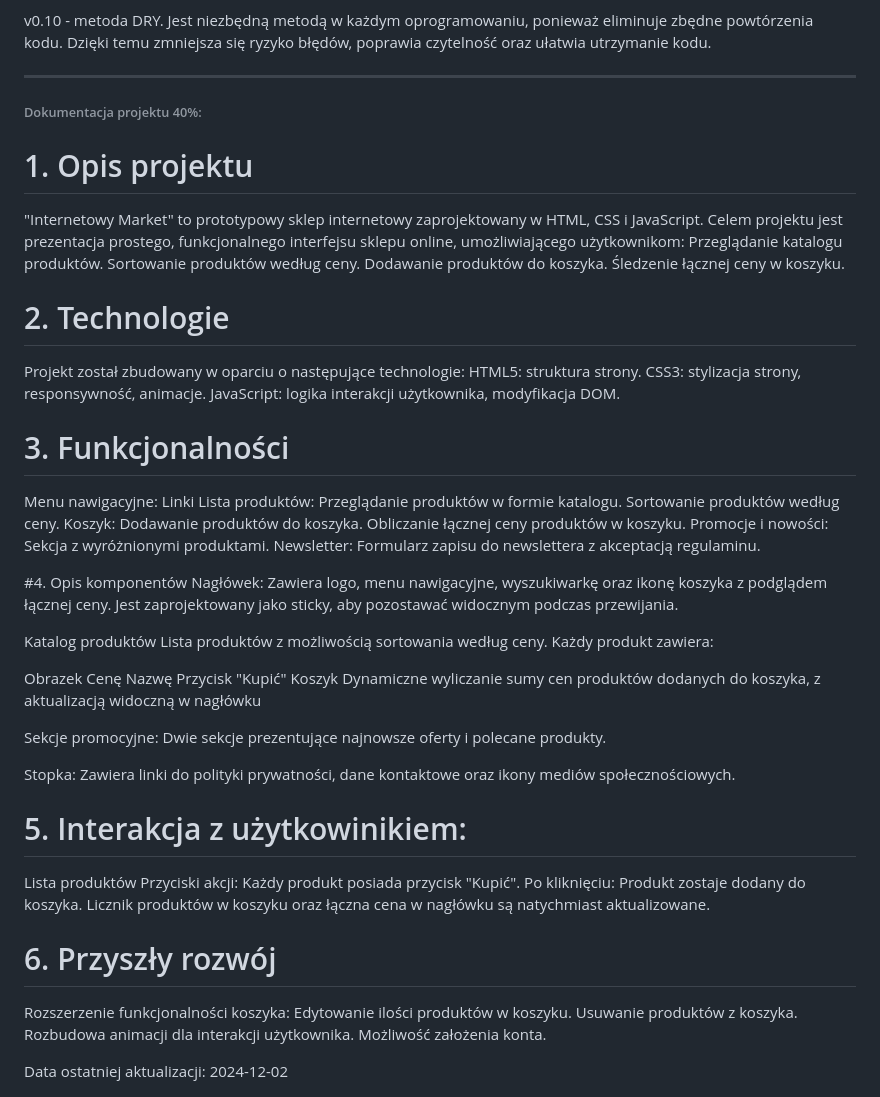
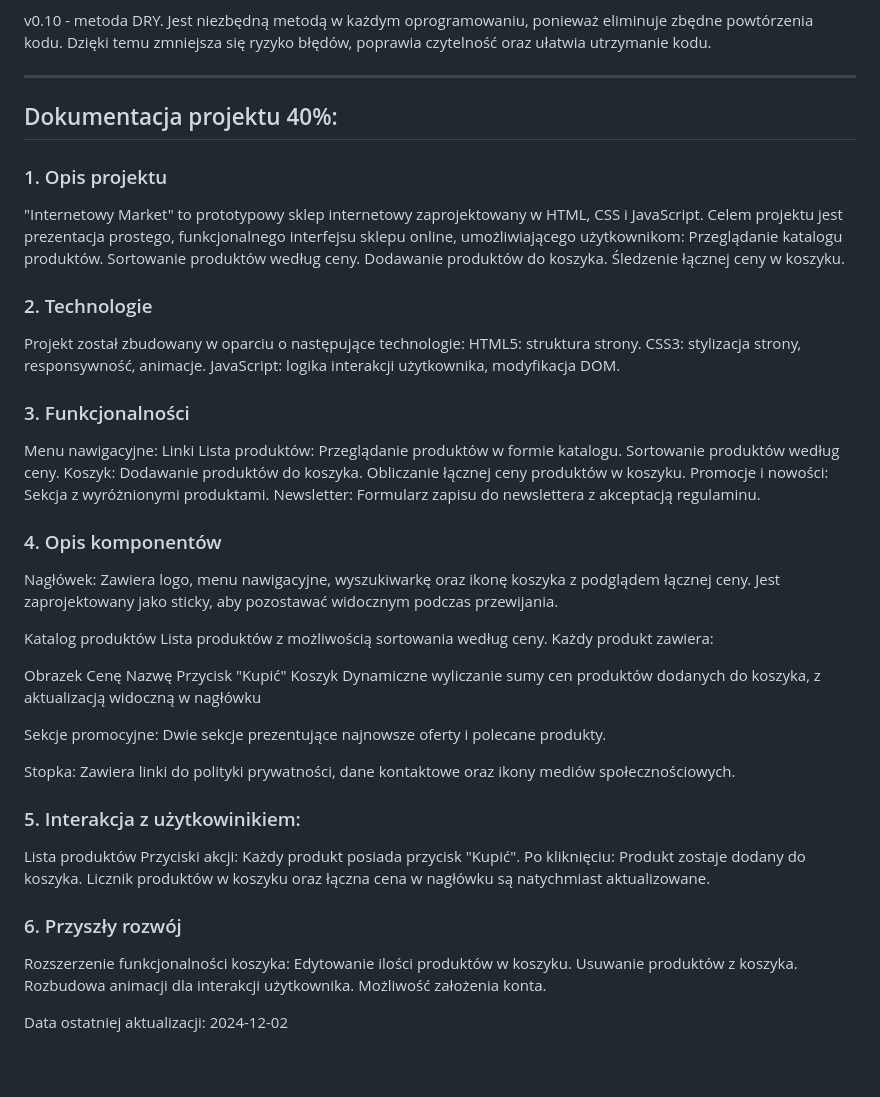
Before and after one commit to alexchubtttt/PROJOPP_APLIKACJA, a Markdown page: README.md, the part around the change printed below. Drawn GitHub-style; blank space fills up the shorter version.

```diff
--- a/README.md
+++ b/README.md
@@ -37,9 +37,10 @@ v0.10 - metoda DRY.  Jest niezbędną metodą w każdym oprogramowaniu, poniewa
 
 ------------------------------------------------------------------------------------------------------------------------------------------------------------------------------------------------------------
 
-###### Dokumentacja projektu 40%:
 
-# 1. Opis projektu
+## Dokumentacja projektu 40%:
+
+### 1. Opis projektu
 "Internetowy Market" to prototypowy sklep internetowy zaprojektowany w HTML, CSS i JavaScript. Celem projektu jest prezentacja prostego, funkcjonalnego interfejsu sklepu online, umożliwiającego użytkownikom:
 Przeglądanie katalogu produktów.
 Sortowanie produktów według ceny.
@@ -47,14 +48,14 @@ Dodawanie produktów do koszyka.
 Śledzenie łącznej ceny w koszyku.
 
 
-# 2. Technologie
+### 2. Technologie
 Projekt został zbudowany w oparciu o następujące technologie:
 HTML5: struktura strony.
 CSS3: stylizacja strony, responsywność, animacje.
 JavaScript: logika interakcji użytkownika, modyfikacja DOM.
 
 
-# 3. Funkcjonalności
+### 3. Funkcjonalności
 Menu nawigacyjne:
 Linki
 Lista produktów:
@@ -69,7 +70,7 @@ Newsletter:
 Formularz zapisu do newslettera z akceptacją regulaminu.
 
 
-#4. Opis komponentów
+### 4. Opis komponentów
 Nagłówek:
 Zawiera logo, menu nawigacyjne, wyszukiwarkę oraz ikonę koszyka z podglądem łącznej ceny. Jest zaprojektowany jako sticky, aby pozostawać widocznym podczas przewijania.
 
@@ -90,7 +91,7 @@ Stopka:
 Zawiera linki do polityki prywatności, dane kontaktowe oraz ikony mediów społecznościowych.
 
 
-# 5. Interakcja z użytkowinikiem:
+### 5. Interakcja z użytkowinikiem:
 Lista produktów
 Przyciski akcji:
 Każdy produkt posiada przycisk "Kupić". Po kliknięciu:
@@ -98,7 +99,7 @@ Produkt zostaje dodany do koszyka.
 Licznik produktów w koszyku oraz łączna cena w nagłówku są natychmiast aktualizowane.
 
 
-# 6. Przyszły rozwój
+### 6. Przyszły rozwój
 Rozszerzenie funkcjonalności koszyka:
 Edytowanie ilości produktów w koszyku.
 Usuwanie produktów z koszyka.
```
Also changed, not shown: other parts of README.md (+2 -2 lines).
